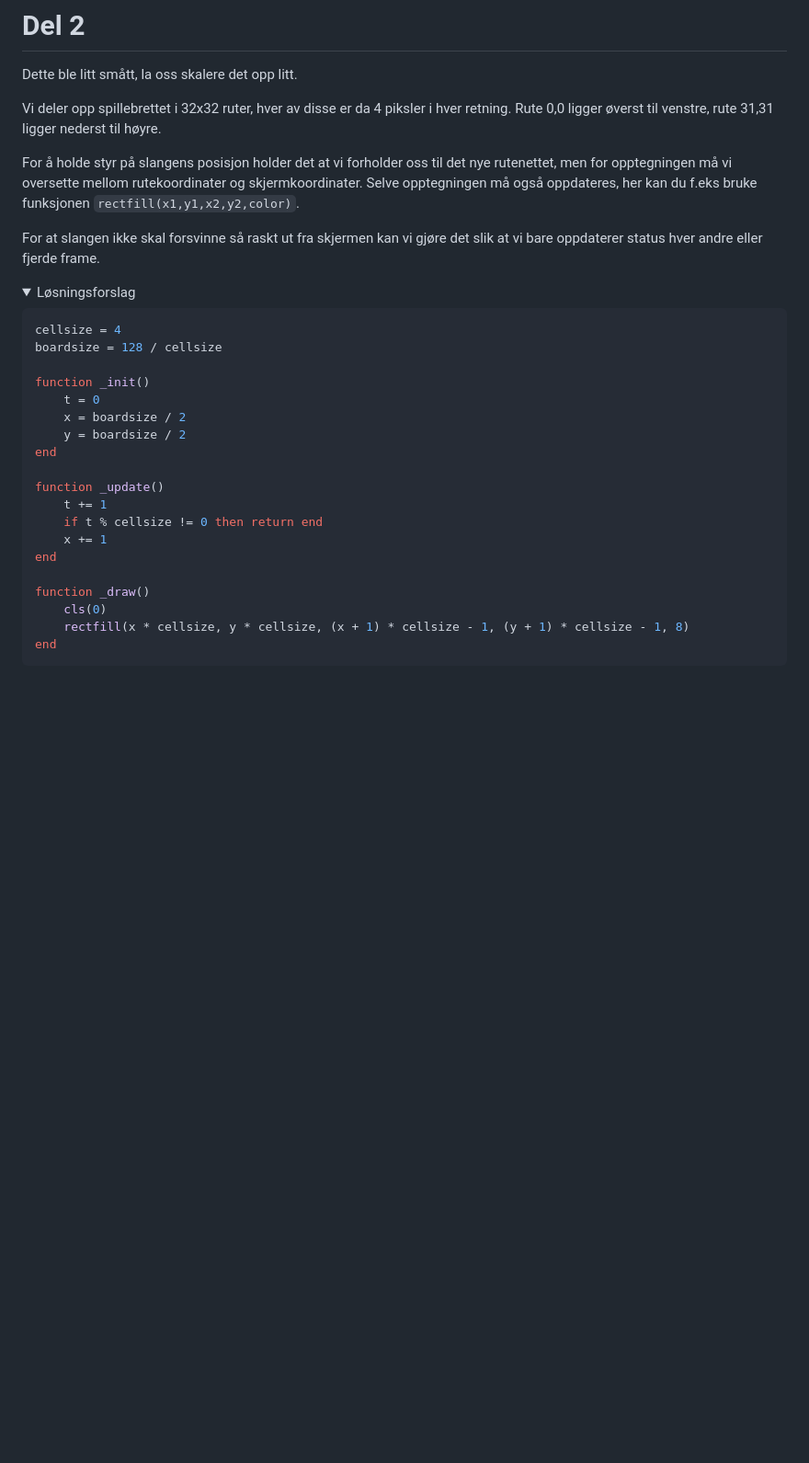
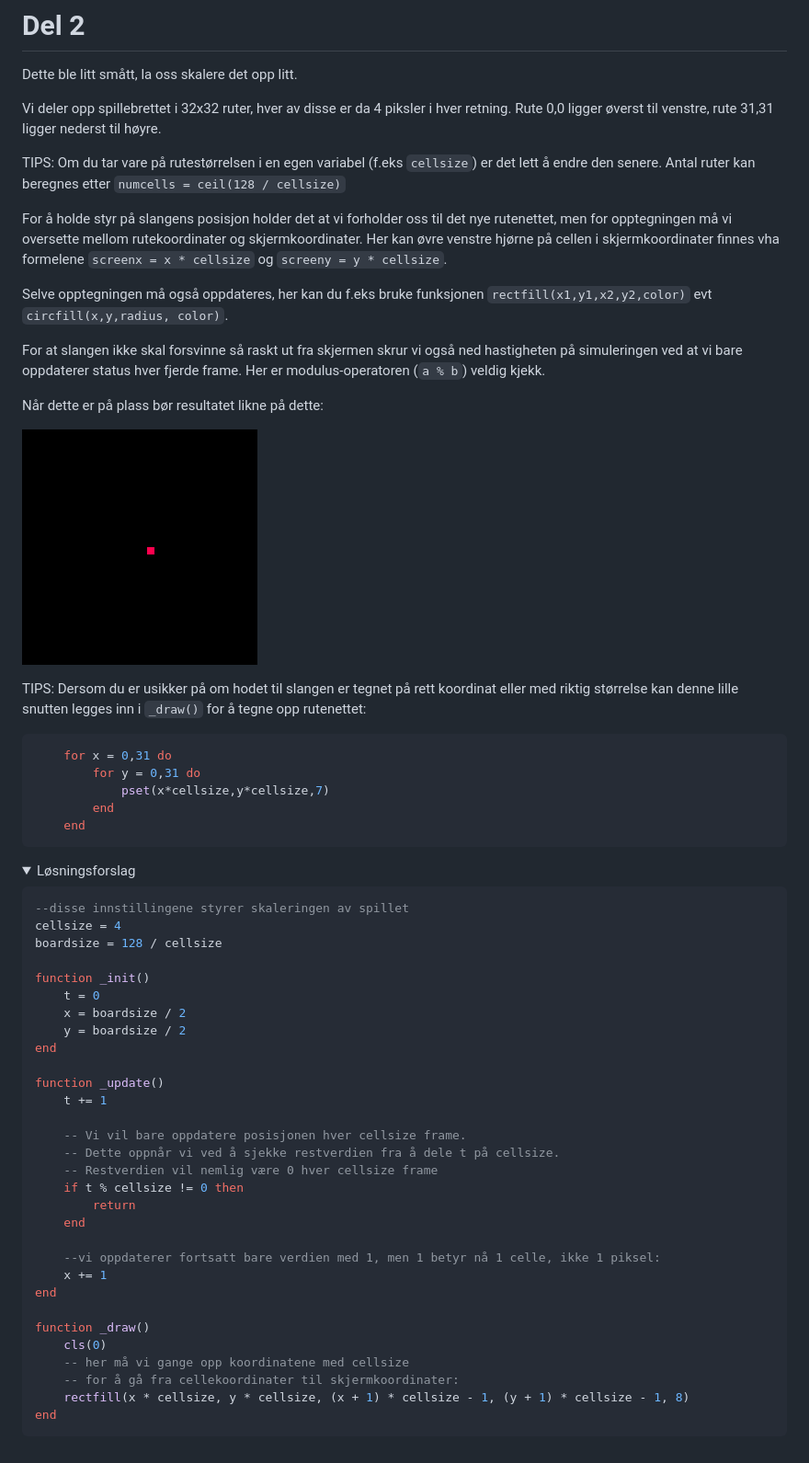
Before and after one commit to Sonat-Consulting/fagdag-pico8, a Markdown page: Opggave 2 (Snake)/oppgave2.md, the part around the change. Shown: that part at 92% size. Rendered like a GitHub page; pictures changed too: Opggave 2 (Snake)/oppgave2_2.gif (added); folded sections open; blank space fills up the shorter version.

Commit message:
mer snake

````diff
--- a/Opggave 2 (Snake)/oppgave2.md
+++ b/Opggave 2 (Snake)/oppgave2.md
@@ -80,14 +80,34 @@ Dette ble litt smått, la oss skalere det opp litt.
 
 Vi deler opp spillebrettet i 32x32 ruter, hver av disse er da 4 piksler i hver retning. Rute 0,0 ligger øverst til venstre, rute 31,31 ligger nederst til høyre.
 
-For å holde styr på slangens posisjon holder det at vi forholder oss til det nye rutenettet, men for opptegningen må vi oversette mellom rutekoordinater og skjermkoordinater. Selve opptegningen må også oppdateres, her kan du f.eks bruke funksjonen `rectfill(x1,y1,x2,y2,color)`.
+TIPS: Om du tar vare på rutestørrelsen i en egen variabel (f.eks `cellsize`) er det lett å endre den senere. Antal ruter kan beregnes etter
+`numcells = ceil(128 / cellsize)`
 
-For at slangen ikke skal forsvinne så raskt ut fra skjermen kan vi gjøre det slik at vi bare oppdaterer status hver andre eller fjerde frame.
+For å holde styr på slangens posisjon holder det at vi forholder oss til det nye rutenettet, men for opptegningen må vi oversette mellom rutekoordinater og skjermkoordinater. Her kan øvre venstre hjørne på cellen i skjermkoordinater finnes vha formelene
+`screenx = x * cellsize` og `screeny = y * cellsize`.
 
+Selve opptegningen må også oppdateres, her kan du f.eks bruke funksjonen `rectfill(x1,y1,x2,y2,color)` evt `circfill(x,y,radius, color)`.
+
+For at slangen ikke skal forsvinne så raskt ut fra skjermen skrur vi også ned hastigheten på simuleringen ved at vi bare oppdaterer status hver fjerde frame. Her er modulus-operatoren (`a % b`) veldig kjekk.
+
+Når dette er på plass bør resultatet likne på dette:
+
+![oppgave 2.2](oppgave2_2.gif)
+
+TIPS: Dersom du er usikker på om hodet til slangen er tegnet på rett koordinat eller med riktig størrelse kan denne lille snutten legges inn i `_draw()` for å tegne opp rutenettet:
+
+```lua
+    for x = 0,31 do
+        for y = 0,31 do
+            pset(x*cellsize,y*cellsize,7)
+        end
+    end
+```
 <details>
 <summary>Løsningsforslag</summary>
 
 ```lua
+--disse innstillingene styrer skaleringen av spillet
 cellsize = 4
 boardsize = 128 / cellsize
 
@@ -98,14 +118,24 @@ function _init()
 end
 
 function _update()
-	t += 1
-	if t % cellsize != 0 then return end
+    t += 1
+
+    -- Vi vil bare oppdatere posisjonen hver cellsize frame.
+    -- Dette oppnår vi ved å sjekke restverdien fra å dele t på cellsize.
+    -- Restverdien vil nemlig være 0 hver cellsize frame
+    if t % cellsize != 0 then
+        return
+    end
+
+    --vi oppdaterer fortsatt bare verdien med 1, men 1 betyr nå 1 celle, ikke 1 piksel:
 	x += 1
 end
 
 function _draw()
-	cls(0)
-	rectfill(x * cellsize, y * cellsize, (x + 1) * cellsize - 1, (y + 1) * cellsize - 1, 8)
+    cls(0)
+    -- her må vi gange opp koordinatene med cellsize
+    -- for å gå fra cellekoordinater til skjermkoordinater:
+    rectfill(x * cellsize, y * cellsize, (x + 1) * cellsize - 1, (y + 1) * cellsize - 1, 8)
 end
 ```
 </details>
````
